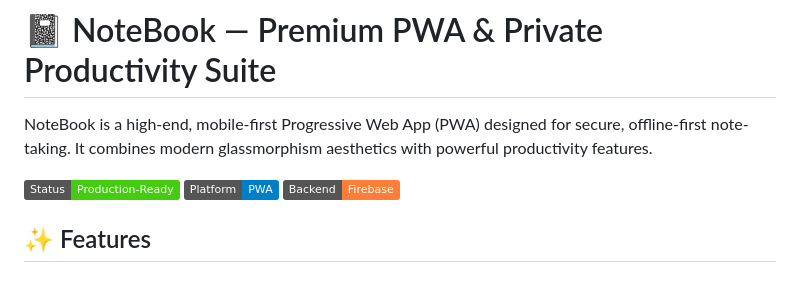
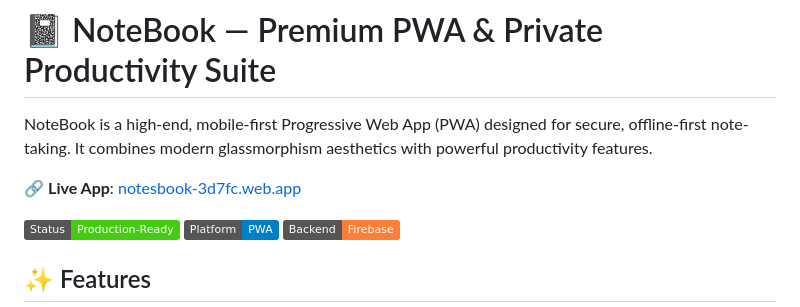
Before and after one commit to Lint2016/notesBook, a Markdown page: README.md, the part around the change. Drawn GitHub-style; badges without logos; blank space fills up the shorter version.

Commit message:
live app link added to readme file

```diff
--- a/README.md
+++ b/README.md
@@ -1,6 +1,8 @@
 # 📓 NoteBook — Premium PWA & Private Productivity Suite
 
 NoteBook is a high-end, mobile-first Progressive Web App (PWA) designed for secure, offline-first note-taking. It combines modern glassmorphism aesthetics with powerful productivity features.
+
+🔗 **Live App**: [notesbook-3d7fc.web.app](https://notesbook-3d7fc.web.app/)
 
 ![App Status](https://img.shields.io/badge/Status-Production--Ready-success)
 ![Platform](https://img.shields.io/badge/Platform-PWA-blue)
```
